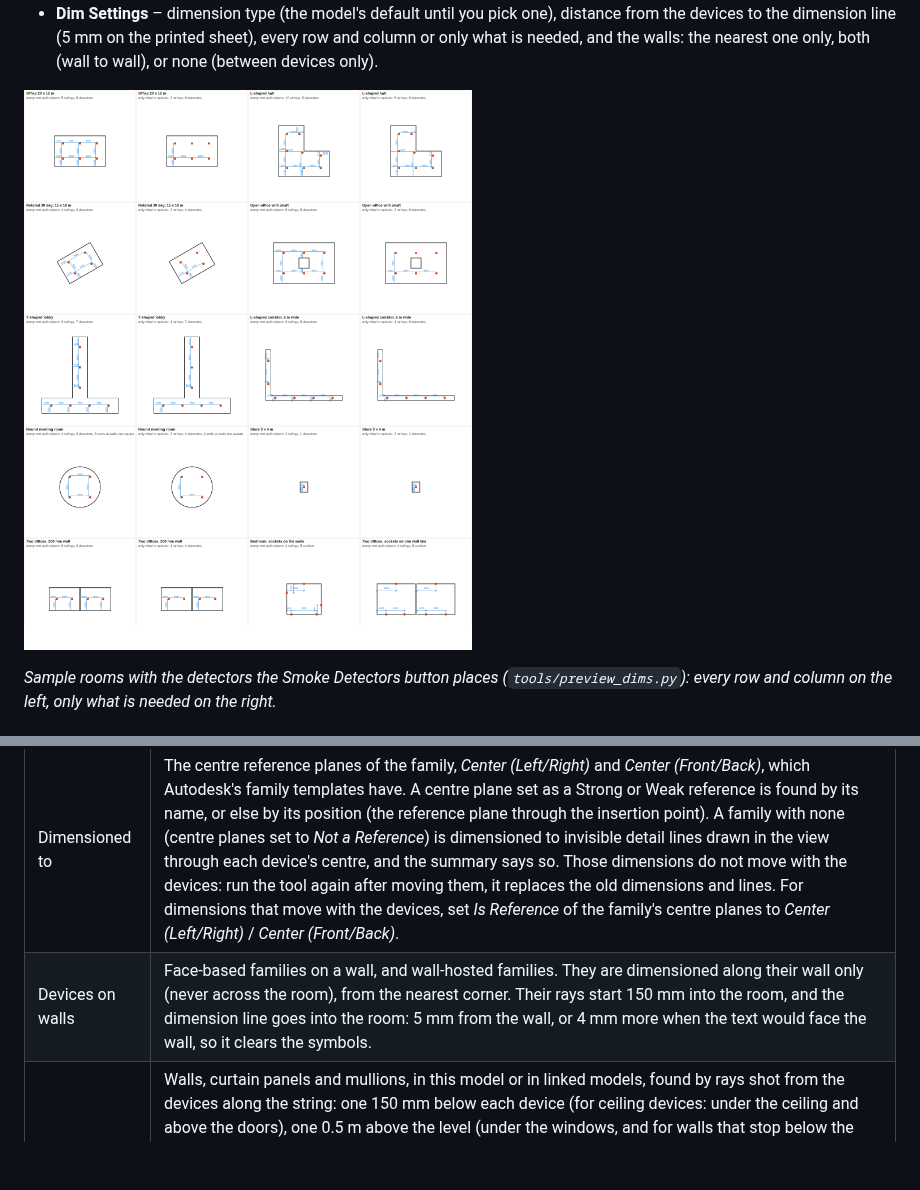
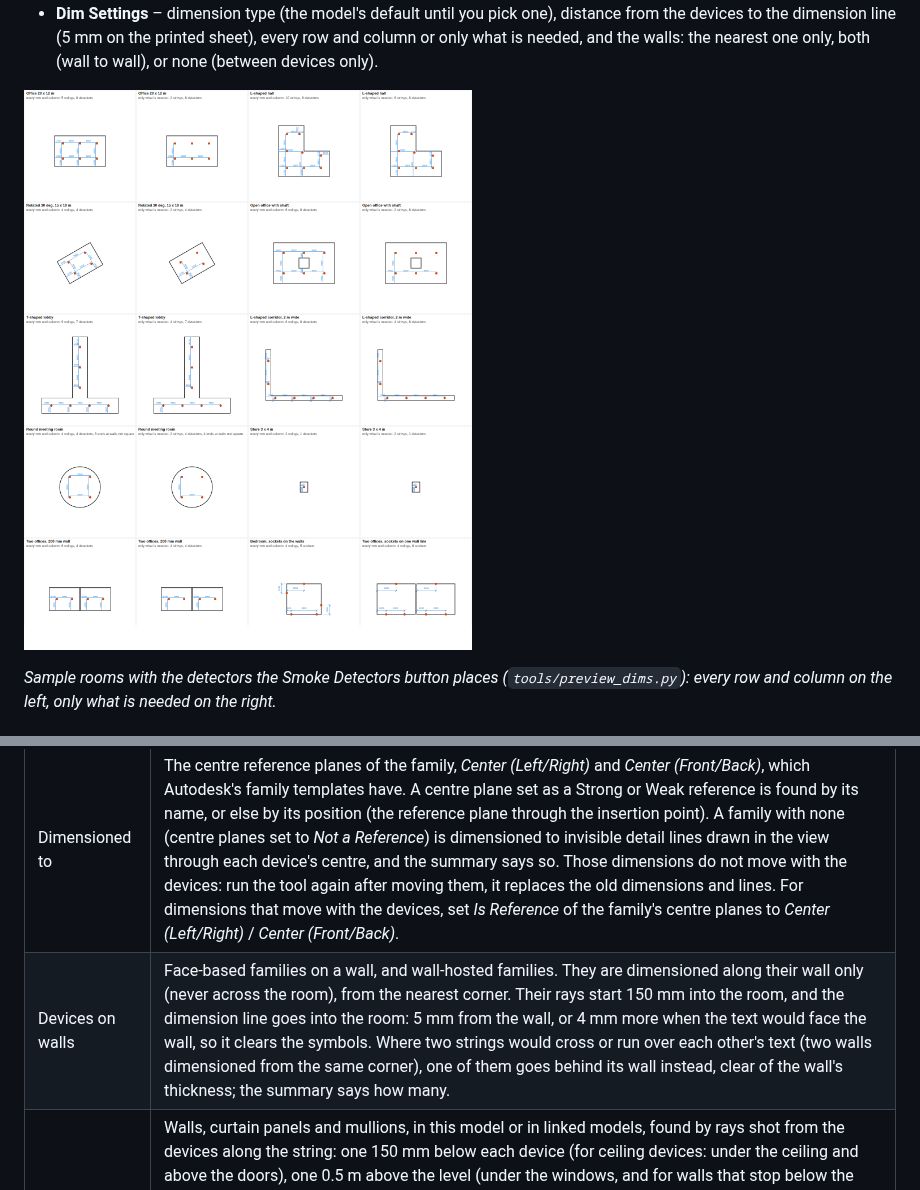
Before and after one commit to karamobeid312-ops/add-on, a Markdown page: README.md, 2 parts joined by grey strips. GitHub-like rendering; pictures changed too: docs/dims-preview.png; blank space fills up the shorter version.

```diff
--- a/README.md
+++ b/README.md
@@ -307,7 +307,7 @@ left of vertical ones), so the text stays clear of the devices.
 | View | The active floor plan or ceiling plan. The dimension line is 5 mm on the printed sheet from the devices (0.5 m at 1:100). |
 | Devices | Family instances in this model. *All devices in this view* and spaces take fire alarm devices, lighting fixtures and devices, electrical fixtures, communication, data, security, nurse call and telephone devices, and generic models; selected or picked devices can be of any category. Devices in linked models are not dimensioned. |
 | Dimensioned to | The centre reference planes of the family, *Center (Left/Right)* and *Center (Front/Back)*, which Autodesk's family templates have. A centre plane set as a Strong or Weak reference is found by its name, or else by its position (the reference plane through the insertion point). A family with none (centre planes set to *Not a Reference*) is dimensioned to invisible detail lines drawn in the view through each device's centre, and the summary says so. Those dimensions do not move with the devices: run the tool again after moving them, it replaces the old dimensions and lines. For dimensions that move with the devices, set *Is Reference* of the family's centre planes to *Center (Left/Right)* / *Center (Front/Back)*. |
-| Devices on walls | Face-based families on a wall, and wall-hosted families. They are dimensioned along their wall only (never across the room), from the nearest corner. Their rays start 150 mm into the room, and the dimension line goes into the room: 5 mm from the wall, or 4 mm more when the text would face the wall, so it clears the symbols. |
+| Devices on walls | Face-based families on a wall, and wall-hosted families. They are dimensioned along their wall only (never across the room), from the nearest corner. Their rays start 150 mm into the room, and the dimension line goes into the room: 5 mm from the wall, or 4 mm more when the text would face the wall, so it clears the symbols. Where two strings would cross or run over each other's text (two walls dimensioned from the same corner), one of them goes behind its wall instead, clear of the wall's thickness; the summary says how many. |
 | Walls | Walls, curtain panels and mullions, in this model or in linked models, found by rays shot from the devices along the string: one 150 mm below each device (for ceiling devices: under the ceiling and above the doors), one 0.5 m above the level (under the windows, and for walls that stop below the ceiling). A door or window a ray meets stands for the wall it is in, so a string never goes through a doorway or a window. The nearer wall wins; the lower ray passes walls under 2 m high. A wall in a link is dimensioned through the link; when Revit does not take it, the string is made without that wall and the summary says so. When no wall is found on one side, or it is not square to the devices, the string goes to the wall on the other side, and the summary says so. |
 | Existing dimensions | Dimensions in the view that already go to the devices (or to their helper lines) can be replaced or kept. |
 
```
Also changed, not shown: 6 other files.
